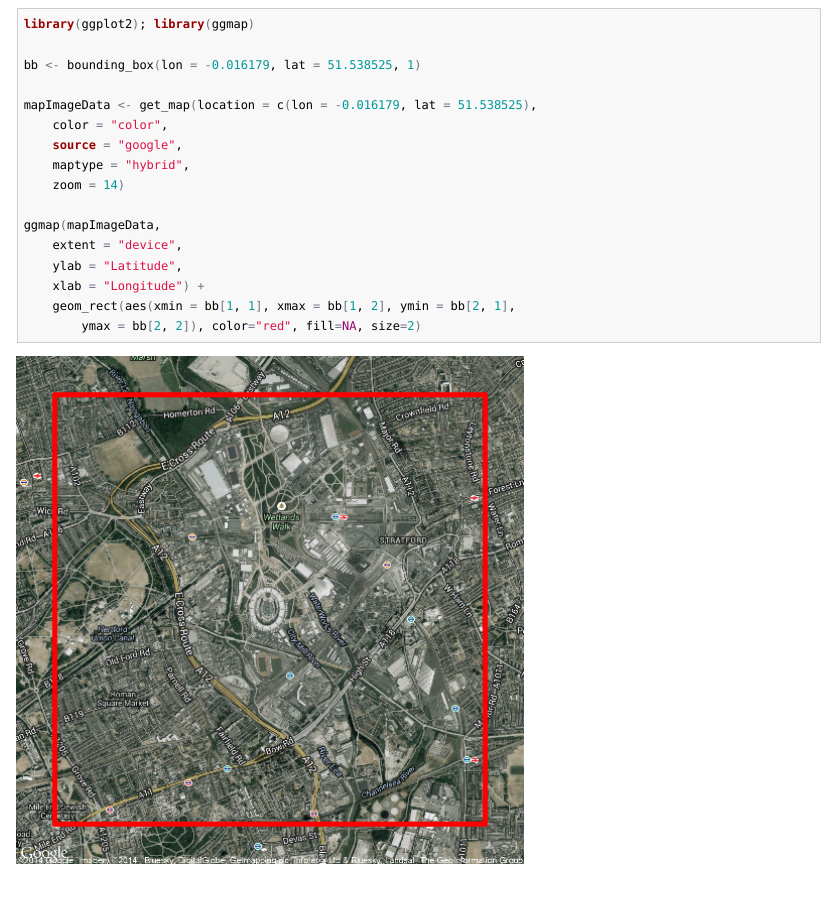
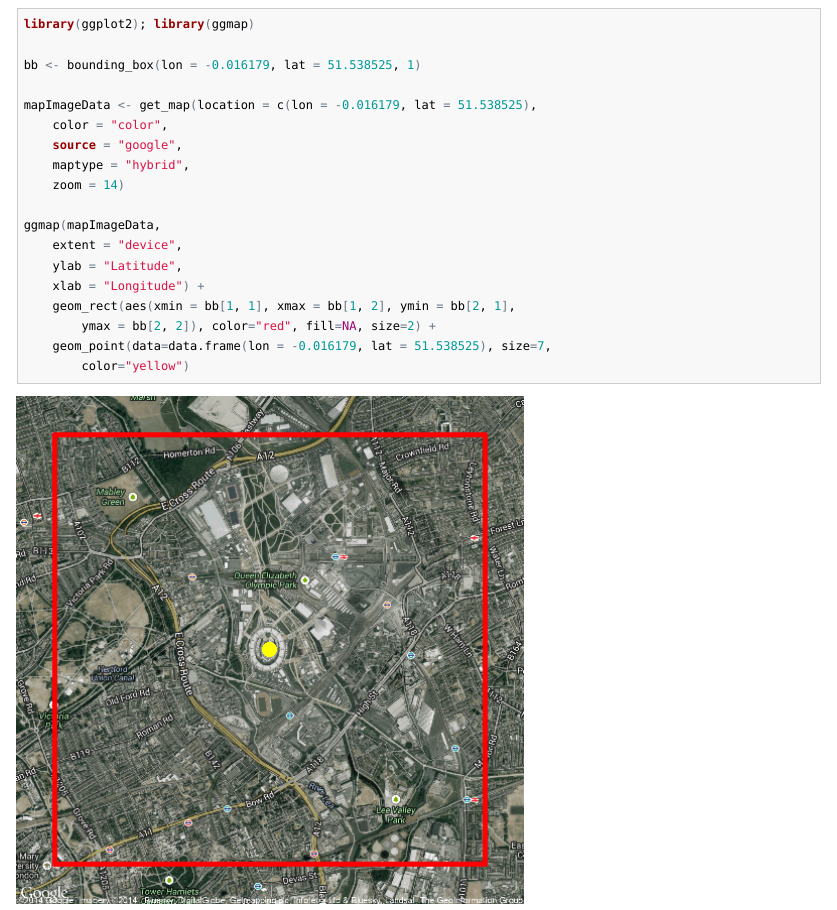
Before and after one commit to trinker/bounding_box, an R Markdown document (README.Rmd): the page in a window 1100 px wide, from 1140 px down. The pictures show the output file README.html that the author committed with the source, opened offline; long lines of code are wrapped.

Commit message:
added point

````diff
--- a/README.Rmd
+++ b/README.Rmd
@@ -68,6 +69,8 @@ ggmap(mapImageData,
     ylab = "Latitude",
     xlab = "Longitude") +
 	geom_rect(aes(xmin = bb[1, 1], xmax = bb[1, 2], ymin = bb[2, 1],
- 		ymax = bb[2, 2]), color="red", fill=NA, size=2)
+ 		ymax = bb[2, 2]), color="red", fill=NA, size=2) +
+	geom_point(data=data.frame(lon = -0.016179, lat = 51.538525), size=7,
+		color="yellow")
 
 ```
````
Also changed, not shown: README.html, README.md, figure/unnamed-chunk-3.png, ggmapTemp.png, README.Rmd (3 more changed lines).
